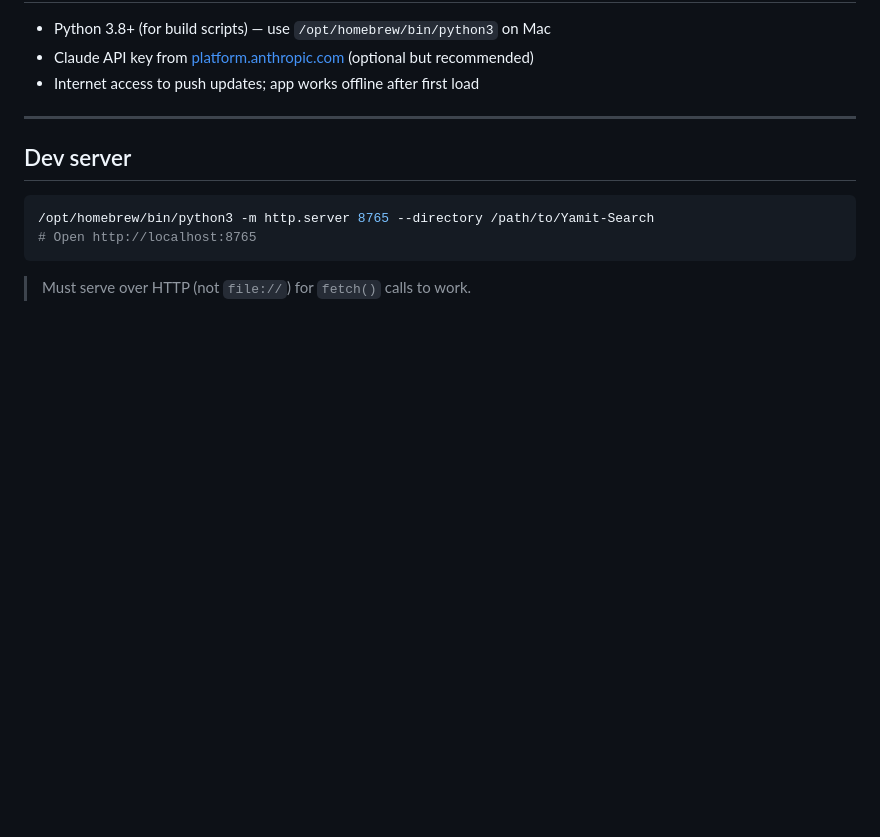
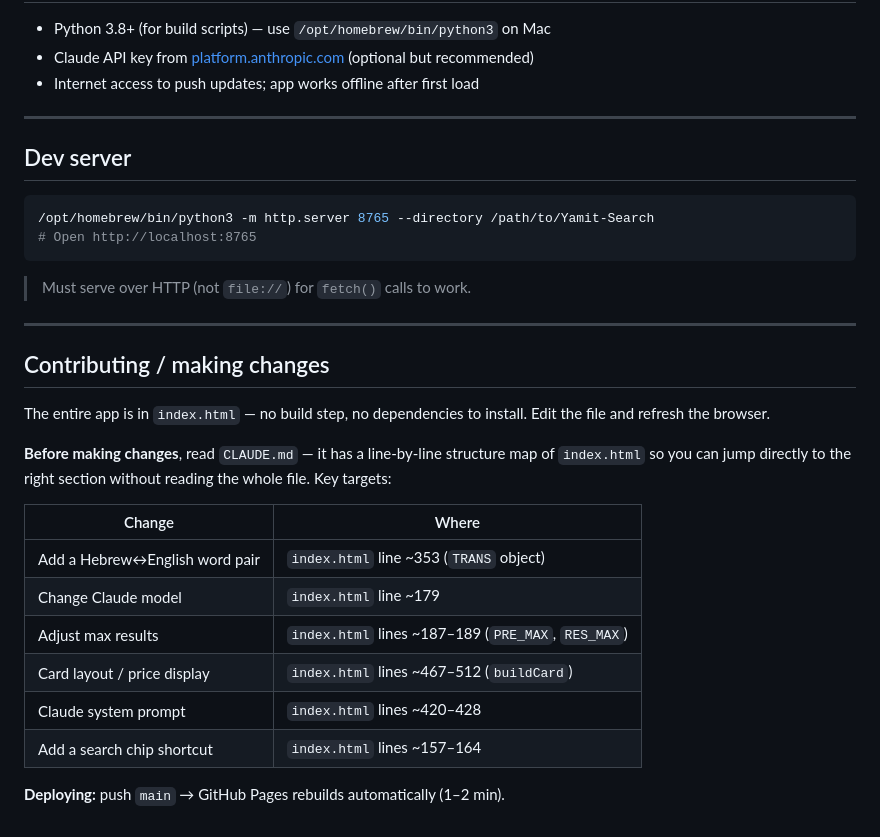
Before and after one commit to idoblaiberg/Yamit-Search, a Markdown page: README.md, the part around the change. Rendered like a GitHub page; blank space fills up the shorter version.

Commit message:
Add contributing guide to README
Co-Authored-By: Claude Sonnet 4.6 <noreply@anthropic.com>

````diff
--- a/README.md
+++ b/README.md
@@ -115,3 +115,22 @@ Result cards — name, stock qty, category, SKU, price range, store link
 ```
 
 > Must serve over HTTP (not `file://`) for `fetch()` calls to work.
+
+---
+
+## Contributing / making changes
+
+The entire app is in `index.html` — no build step, no dependencies to install. Edit the file and refresh the browser.
+
+**Before making changes**, read `CLAUDE.md` — it has a line-by-line structure map of `index.html` so you can jump directly to the right section without reading the whole file. Key targets:
+
+| Change | Where |
+|--------|-------|
+| Add a Hebrew↔English word pair | `index.html` line ~353 (`TRANS` object) |
+| Change Claude model | `index.html` line ~179 |
+| Adjust max results | `index.html` lines ~187–189 (`PRE_MAX`, `RES_MAX`) |
+| Card layout / price display | `index.html` lines ~467–512 (`buildCard`) |
+| Claude system prompt | `index.html` lines ~420–428 |
+| Add a search chip shortcut | `index.html` lines ~157–164 |
+
+**Deploying:** push `main` → GitHub Pages rebuilds automatically (1–2 min).
````
